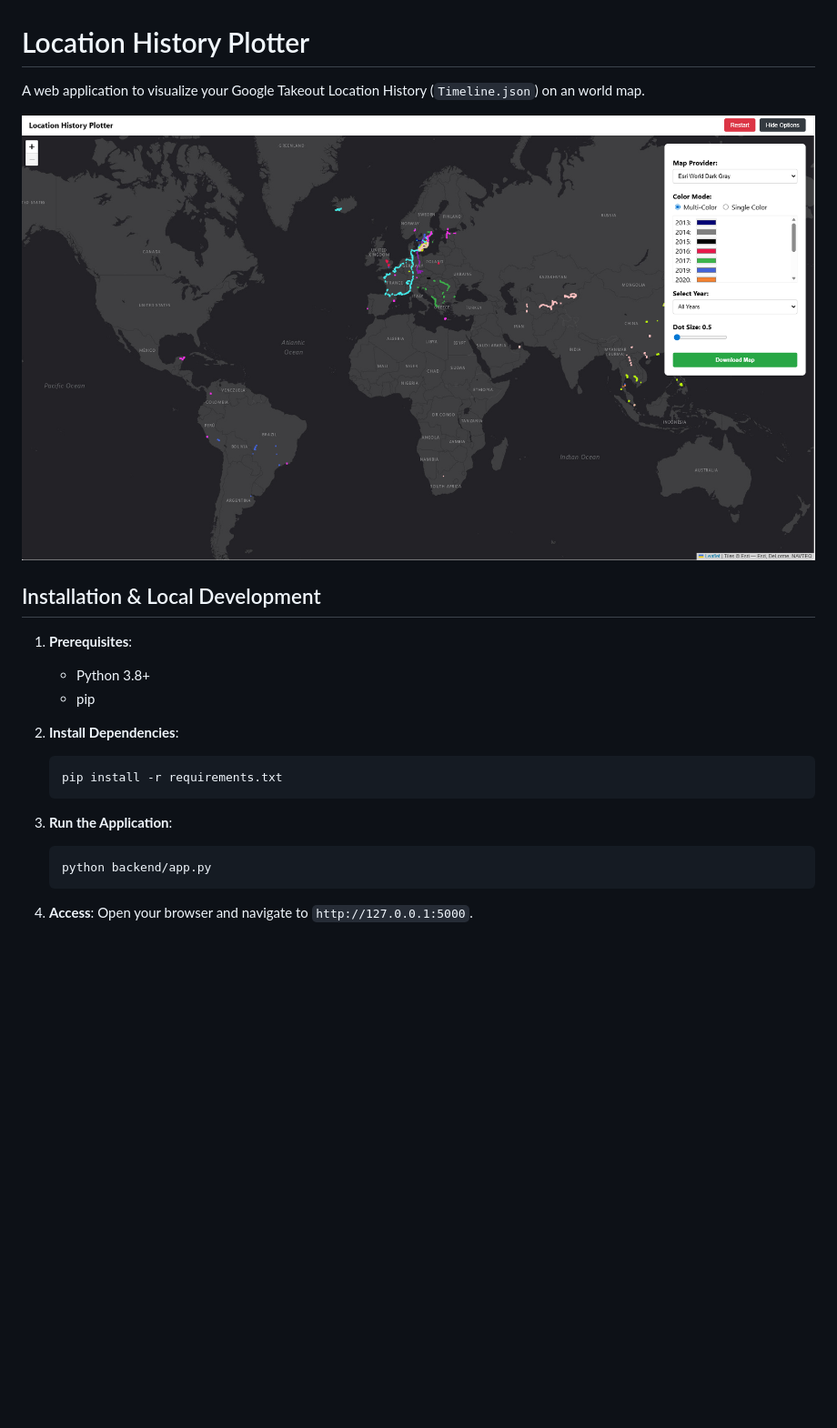
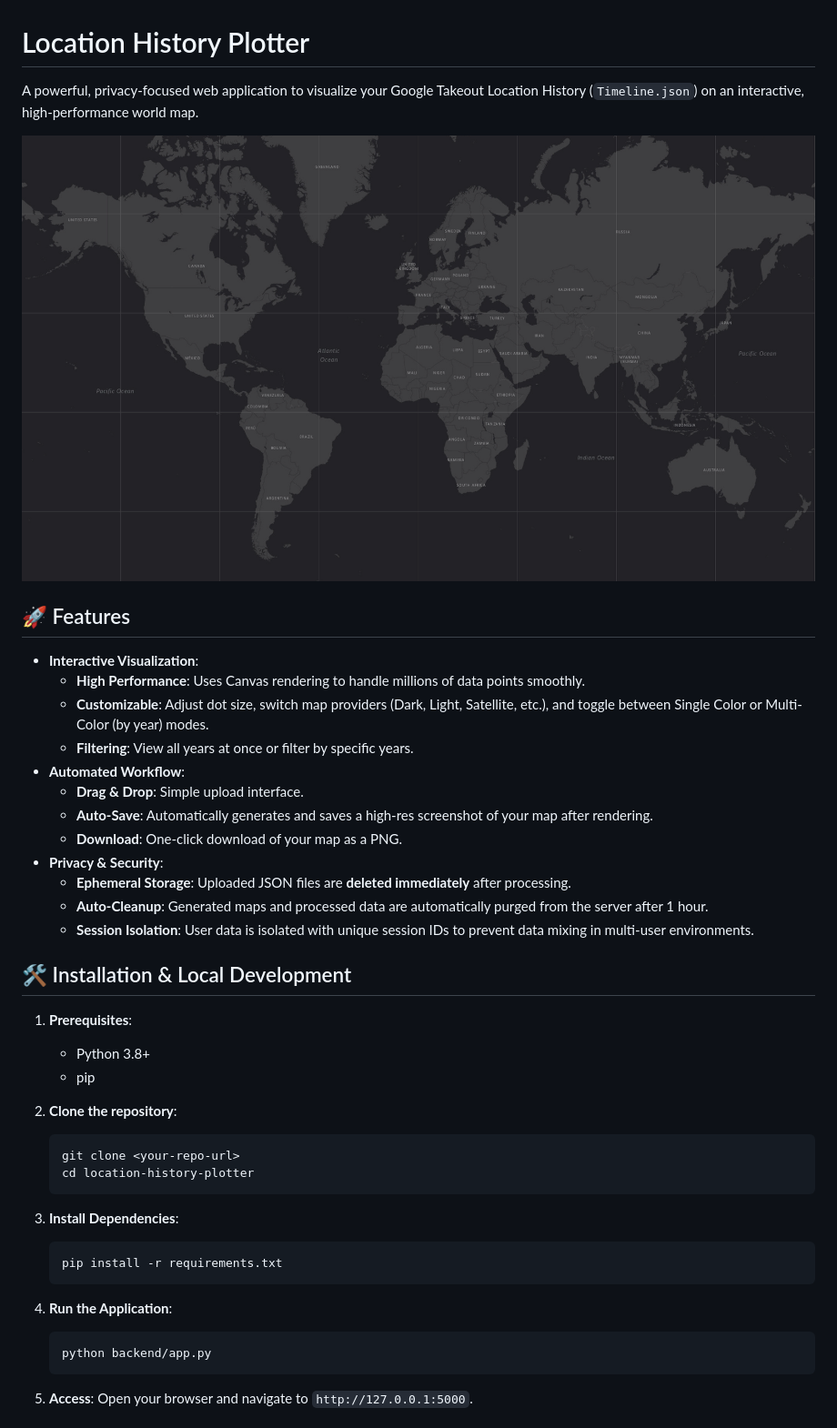
Before and after one commit to Asevelin/Google-Timeline-Map-plotter, a Markdown page: README.md, the part around the change printed below. Shown: that part at 91% size. Rendered like a GitHub page; pictures changed too: backend/template.png; blank space fills up the shorter version.

````diff
--- a/README.md
+++ b/README.md
@@ -1,25 +1,46 @@
 # Location History Plotter
 
-A web application to visualize your Google Takeout Location History (`Timeline.json`) on an world map.
+A powerful, privacy-focused web application to visualize your Google Takeout Location History (`Timeline.json`) on an interactive, high-performance world map.
 
 ![Map Preview](backend/template.png)
 
-## Installation & Local Development
+## 🚀 Features
+
+*   **Interactive Visualization**:
+    *   **High Performance**: Uses Canvas rendering to handle millions of data points smoothly.
+    *   **Customizable**: Adjust dot size, switch map providers (Dark, Light, Satellite, etc.), and toggle between Single Color or Multi-Color (by year) modes.
+    *   **Filtering**: View all years at once or filter by specific years.
+*   **Automated Workflow**:
+    *   **Drag & Drop**: Simple upload interface.
+    *   **Auto-Save**: Automatically generates and saves a high-res screenshot of your map after rendering.
+    *   **Download**: One-click download of your map as a PNG.
+*   **Privacy & Security**:
+    *   **Ephemeral Storage**: Uploaded JSON files are **deleted immediately** after processing.
+    *   **Auto-Cleanup**: Generated maps and processed data are automatically purged from the server after 1 hour.
+    *   **Session Isolation**: User data is isolated with unique session IDs to prevent data mixing in multi-user environments.
+
+## 🛠️ Installation & Local Development
 
 1.  **Prerequisites**:
     *   Python 3.8+
     *   pip
 
-2.  **Install Dependencies**:
+2.  **Clone the repository**:
+    ```bash
+    git clone <your-repo-url>
+    cd location-history-plotter
     ```
+
+3.  **Install Dependencies**:
+    ```bash
     pip install -r requirements.txt
     ```
 
-3.  **Run the Application**:
-    ```
+4.  **Run the Application**:
+    ```bash
     python backend/app.py
     ```
 
-4.  **Access**:
+5.  **Access**:
     Open your browser and navigate to `http://127.0.0.1:5000`.
 
````
Also changed, not shown: other parts of README.md (+30 -2 lines), 2 other files.
